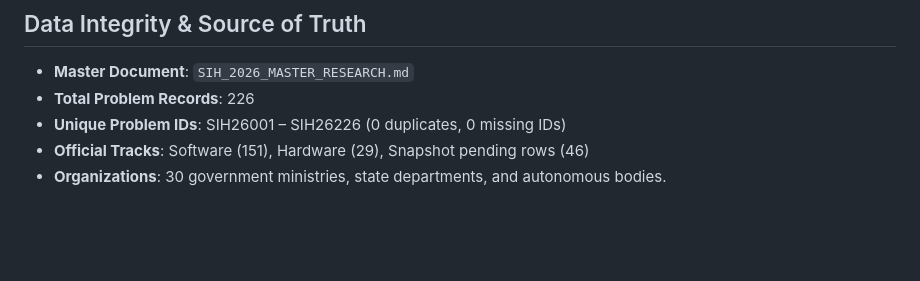
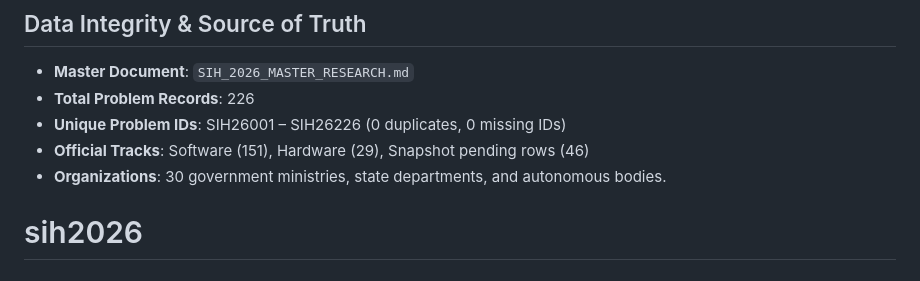
Before and after one commit to dev-manussssss/sih2026, a Markdown page: README.md, the part around the change. Rendered like a GitHub page; blank space fills up the shorter version.

```diff
--- a/README.md
+++ b/README.md
@@ -151,3 +151,4 @@ SIH 2026/
 - **Unique Problem IDs**: SIH26001 – SIH26226 (0 duplicates, 0 missing IDs)
 - **Official Tracks**: Software (151), Hardware (29), Snapshot pending rows (46)
 - **Organizations**: 30 government ministries, state departments, and autonomous bodies.
+# sih2026
```
